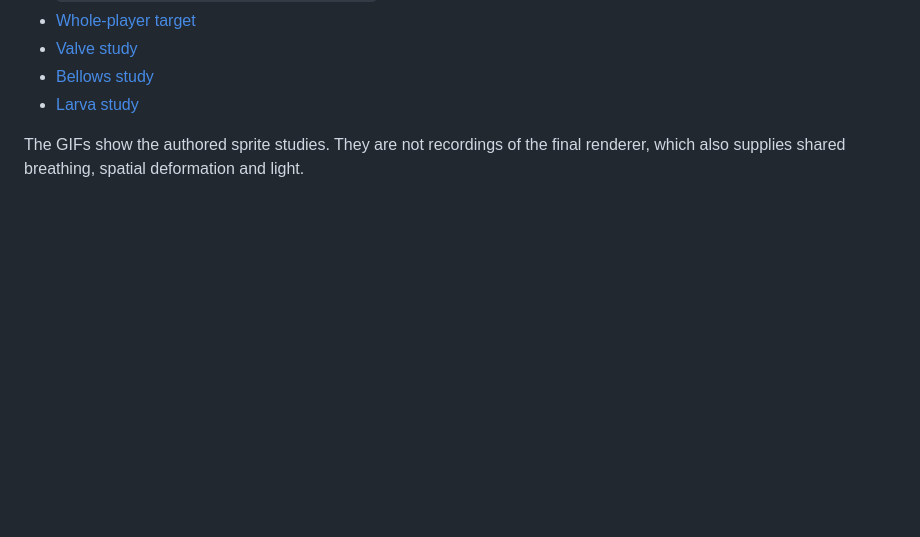
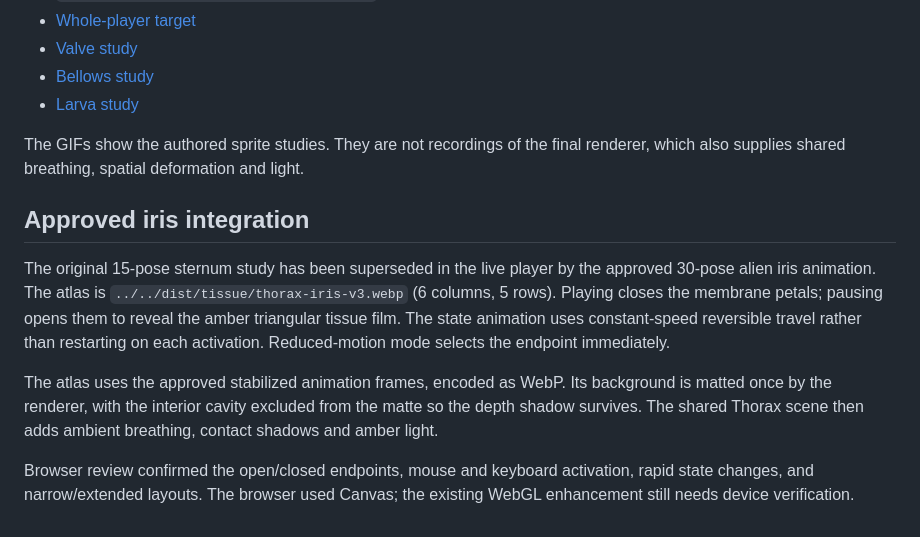
Before and after one commit to chadnickbok/maw-videojs-skin, a Markdown page: docs/thorax/production.md, the part around the change. Rendered like a GitHub page; blank space fills up the shorter version.

```diff
--- a/docs/thorax/production.md
+++ b/docs/thorax/production.md
@@ -69,3 +69,21 @@ cell bounds, encodes WebP and assembles GIF studies; it does not paint anatomy.
 
 The GIFs show the authored sprite studies. They are not recordings of the final
 renderer, which also supplies shared breathing, spatial deformation and light.
+
+## Approved iris integration
+
+The original 15-pose sternum study has been superseded in the live player by
+the approved 30-pose alien iris animation. The atlas is
+`../../dist/tissue/thorax-iris-v3.webp` (6 columns, 5 rows). Playing closes the
+membrane petals; pausing opens them to reveal the amber triangular tissue film.
+The state animation uses constant-speed reversible travel rather than restarting
+on each activation. Reduced-motion mode selects the endpoint immediately.
+
+The atlas uses the approved stabilized animation frames, encoded as WebP.
+Its background is matted once by the renderer, with the interior cavity excluded
+from the matte so the depth shadow survives. The shared Thorax scene then adds
+ambient breathing, contact shadows and amber light.
+
+Browser review confirmed the open/closed endpoints, mouse and keyboard activation,
+rapid state changes, and narrow/extended layouts. The browser used Canvas; the
+existing WebGL enhancement still needs device verification.
```
Also changed, not shown: README.md (+10 -2 lines), docs/thorax/iris-integrated.jpg (added), 4 other files.
